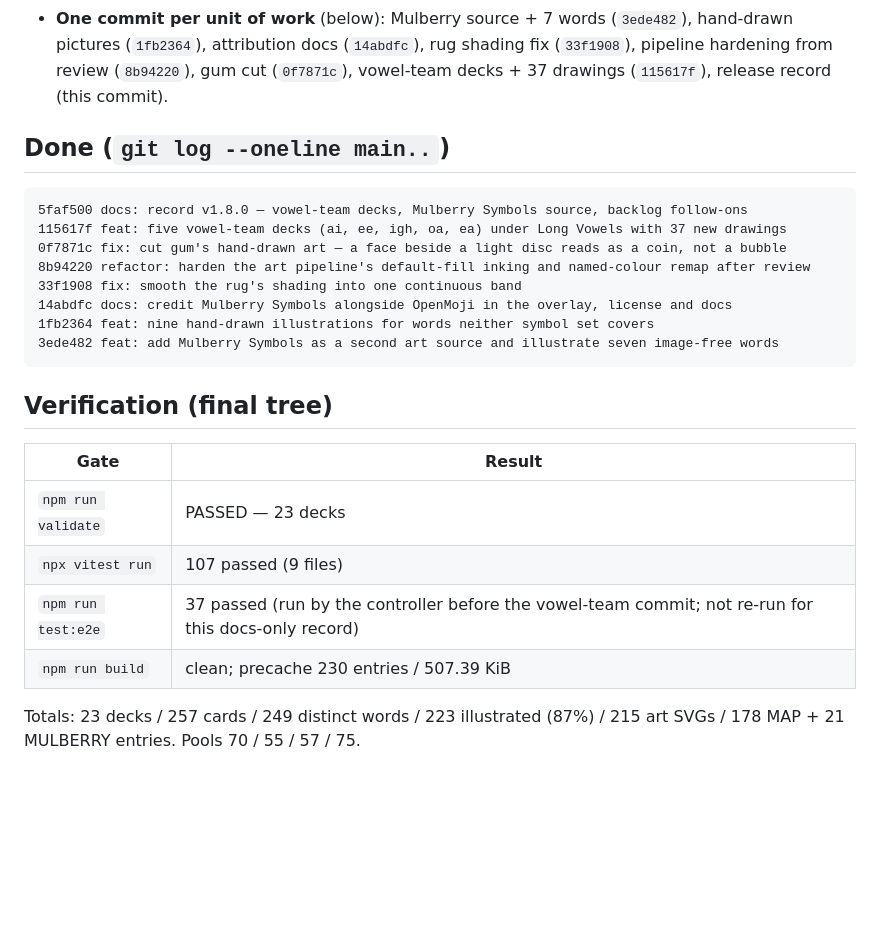
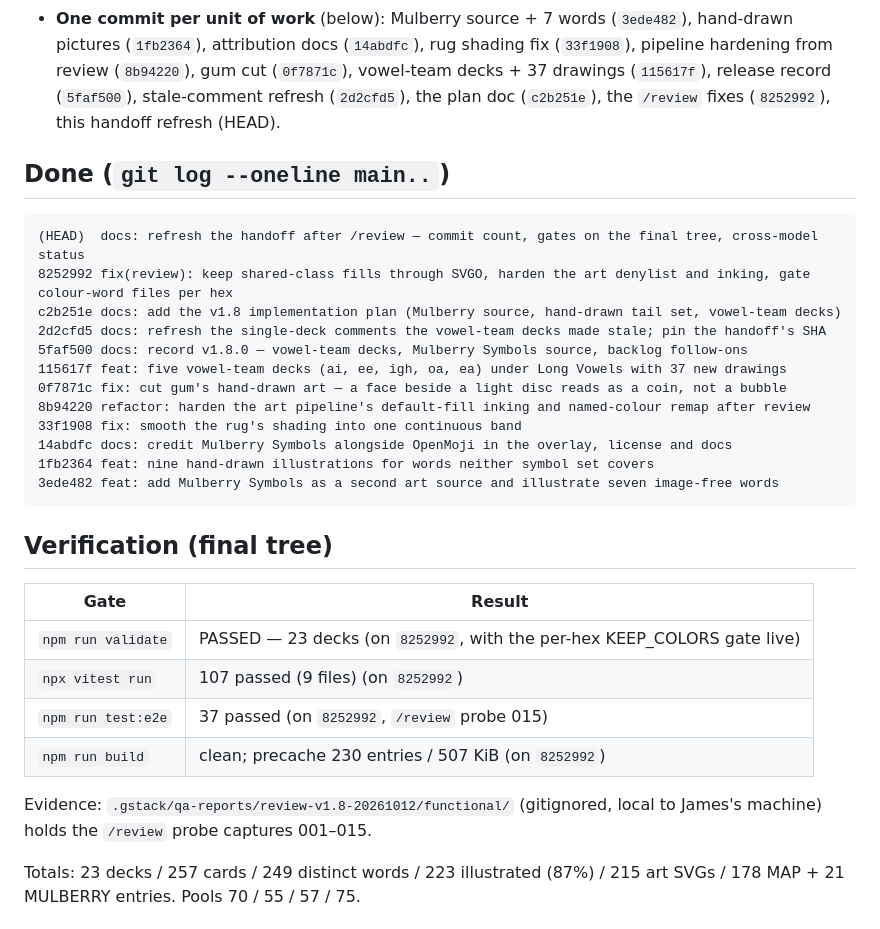
Before and after one commit to sneamia/flashcards, a Markdown page: handoff.md, the part around one of its changes. Drawn GitHub-style; blank space fills up the shorter version.

````diff
--- a/handoff.md
+++ b/handoff.md
@@ -44,11 +45,16 @@ not six: `ow` was researched and deferred (see TODOS ideas). Long Vowels is now
   (`3ede482`), hand-drawn pictures (`1fb2364`), attribution docs (`14abdfc`),
   rug shading fix (`33f1908`), pipeline hardening from review (`8b94220`), gum
   cut (`0f7871c`), vowel-team decks + 37 drawings (`115617f`), release record
-  (this commit).
+  (`5faf500`), stale-comment refresh (`2d2cfd5`), the plan doc (`c2b251e`),
+  the `/review` fixes (`8252992`), this handoff refresh (HEAD).
 
 ## Done (`git log --oneline main..`)
 
 ```
+(HEAD)  docs: refresh the handoff after /review — commit count, gates on the final tree, cross-model status
+8252992 fix(review): keep shared-class fills through SVGO, harden the art denylist and inking, gate colour-word files per hex
+c2b251e docs: add the v1.8 implementation plan (Mulberry source, hand-drawn tail set, vowel-team decks)
+2d2cfd5 docs: refresh the single-deck comments the vowel-team decks made stale; pin the handoff's SHA
 5faf500 docs: record v1.8.0 — vowel-team decks, Mulberry Symbols source, backlog follow-ons
 115617f feat: five vowel-team decks (ai, ee, igh, oa, ea) under Long Vowels with 37 new drawings
 0f7871c fix: cut gum's hand-drawn art — a face beside a light disc reads as a coin, not a bubble
@@ -63,10 +69,13 @@ not six: `ow` was researched and deferred (see TODOS ideas). Long Vowels is now
 
 | Gate | Result |
 |---|---|
-| `npm run validate` | PASSED — 23 decks |
-| `npx vitest run` | 107 passed (9 files) |
-| `npm run test:e2e` | 37 passed (run by the controller before the vowel-team commit; not re-run for this docs-only record) |
-| `npm run build` | clean; precache 230 entries / 507.39 KiB |
+| `npm run validate` | PASSED — 23 decks (on `8252992`, with the per-hex KEEP_COLORS gate live) |
+| `npx vitest run` | 107 passed (9 files) (on `8252992`) |
+| `npm run test:e2e` | 37 passed (on `8252992`, `/review` probe 015) |
+| `npm run build` | clean; precache 230 entries / 507 KiB (on `8252992`) |
+
+Evidence: `.gstack/qa-reports/review-v1.8-20261012/functional/` (gitignored, local
+to James's machine) holds the `/review` probe captures 001–015.
 
 Totals: 23 decks / 257 cards / 249 distinct words / 223 illustrated (87%) /
 215 art SVGs / 178 MAP + 21 MULBERRY entries. Pools 70 / 55 / 57 / 75.
````
Also changed, not shown: other parts of handoff.md (+38 -9 lines).
